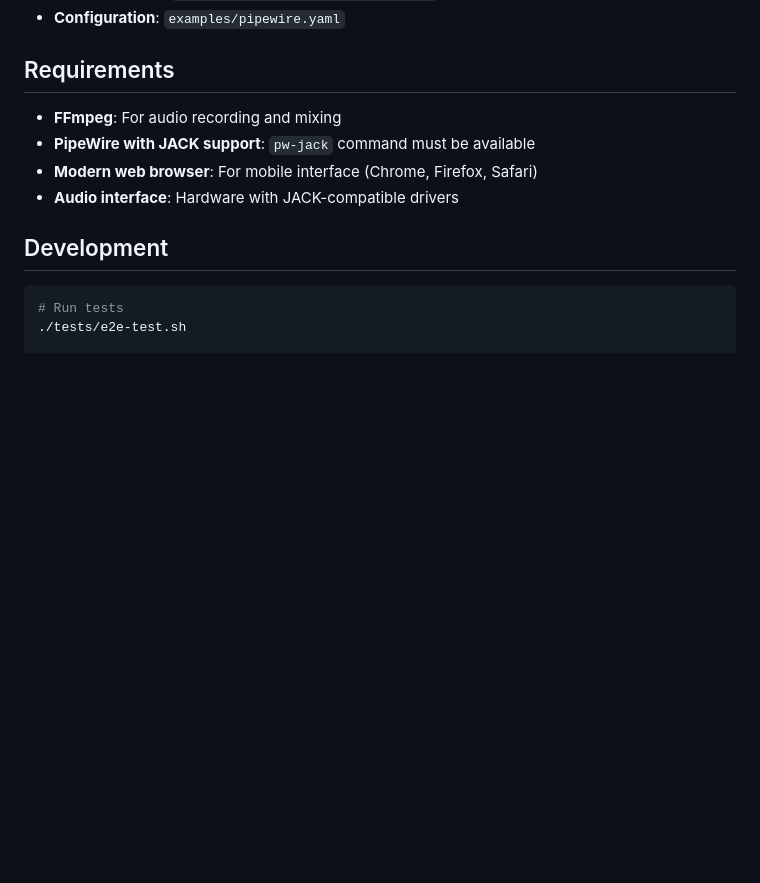
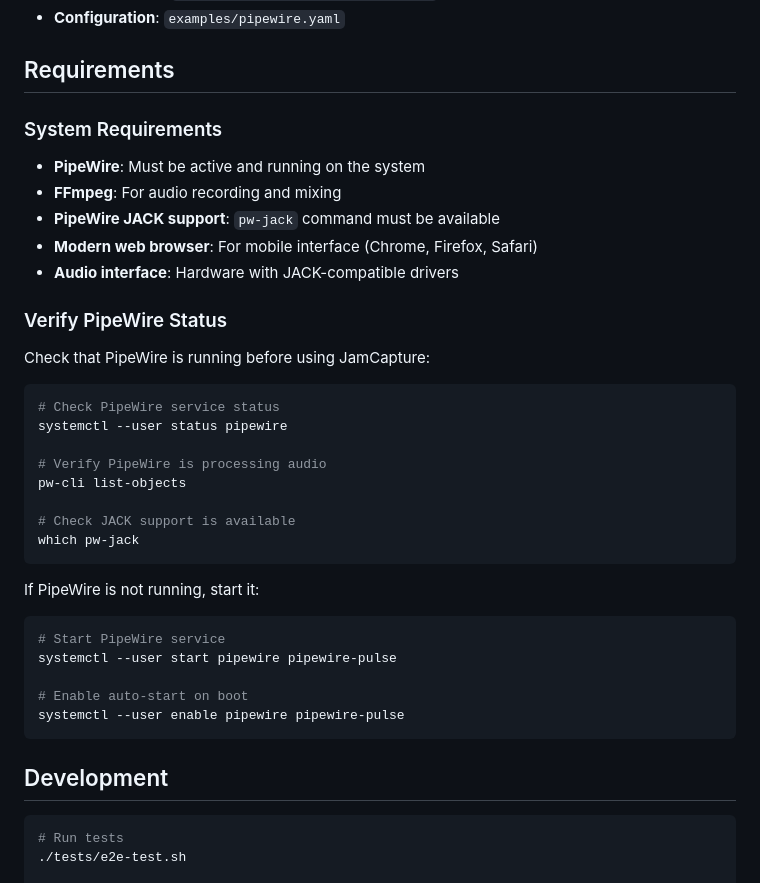
Before and after one commit to AudioLibreLab/JamCapture, a Markdown page: README.md, the part around the change. Rendered like a GitHub page; blank space fills up the shorter version.

````diff
--- a/README.md
+++ b/README.md
@@ -192,10 +192,38 @@ Profiles are automatically loaded and can be switched in the web interface dropd
 
 ## Requirements
 
+### System Requirements
+
+- **PipeWire**: Must be active and running on the system
 - **FFmpeg**: For audio recording and mixing
-- **PipeWire with JACK support**: `pw-jack` command must be available
+- **PipeWire JACK support**: `pw-jack` command must be available
 - **Modern web browser**: For mobile interface (Chrome, Firefox, Safari)
 - **Audio interface**: Hardware with JACK-compatible drivers
+
+### Verify PipeWire Status
+
+Check that PipeWire is running before using JamCapture:
+
+```bash
+# Check PipeWire service status
+systemctl --user status pipewire
+
+# Verify PipeWire is processing audio
+pw-cli list-objects
+
+# Check JACK support is available
+which pw-jack
+```
+
+If PipeWire is not running, start it:
+
+```bash
+# Start PipeWire service
+systemctl --user start pipewire pipewire-pulse
+
+# Enable auto-start on boot
+systemctl --user enable pipewire pipewire-pulse
+```
 
 ## Development
 
````
